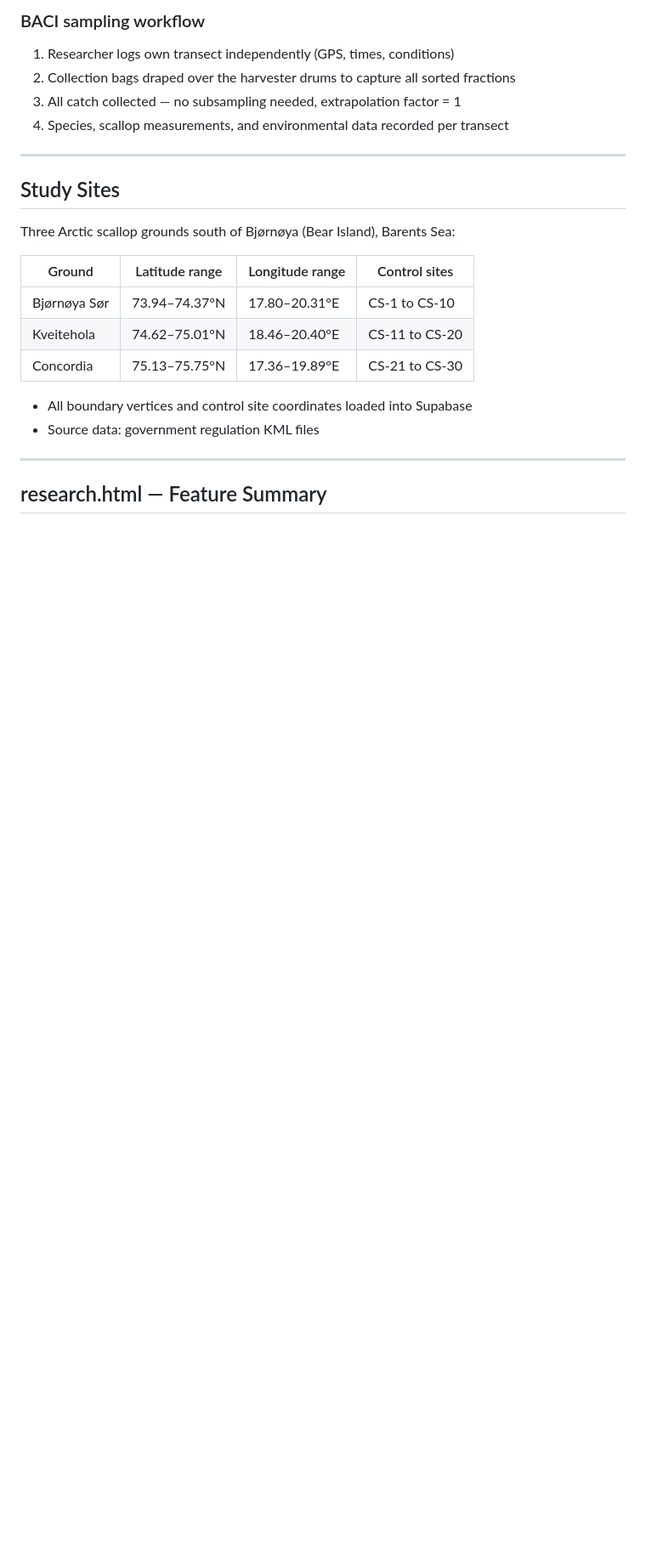
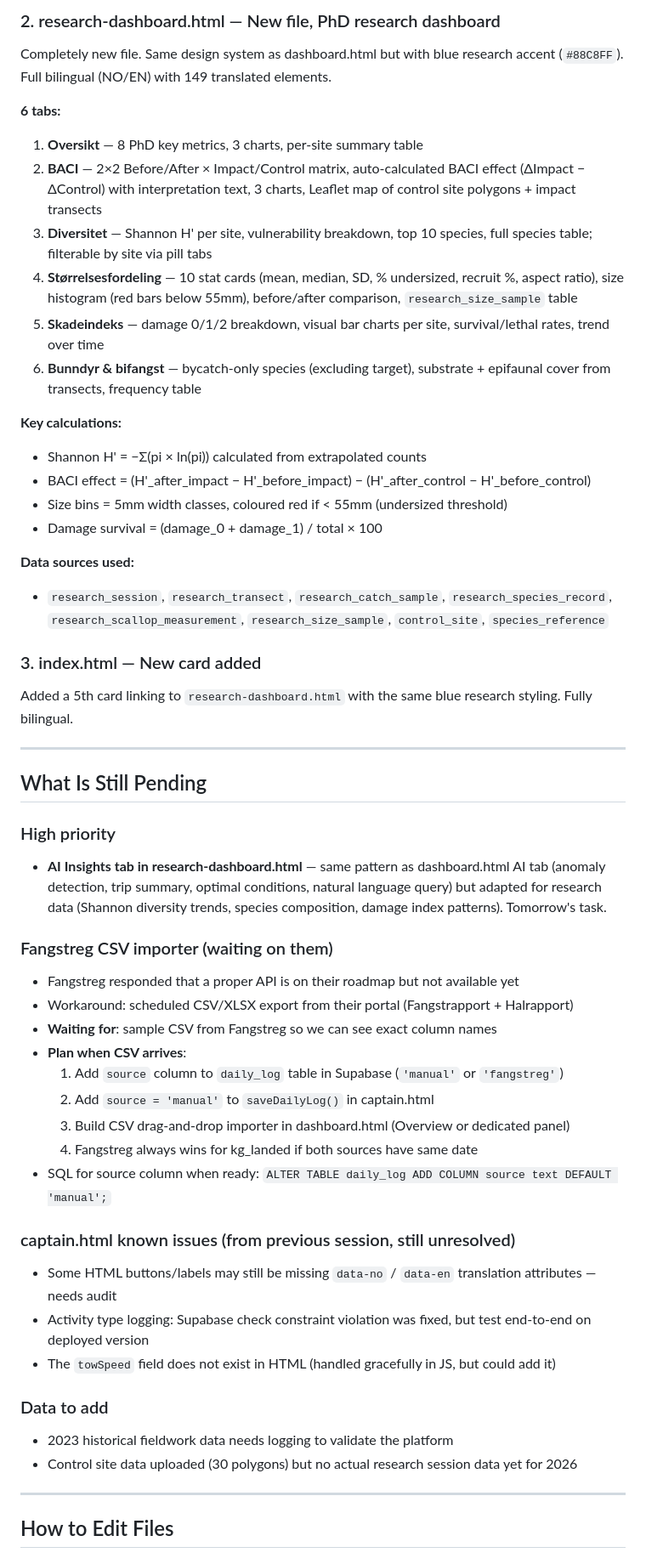
Before and after one commit to DagnyAvaOcean/ava-ocean-platform, a Markdown page: HANDOVER-NOTE-ava-ocean-platform.md, the part around one of its changes. Shown at 85% size. Rendered like a GitHub page; blank space fills up the shorter version.

```diff
--- a/HANDOVER-NOTE-ava-ocean-platform.md
+++ b/HANDOVER-NOTE-ava-ocean-platform.md
@@ -93,26 +100,55 @@ The Ava Ray has been reconfigured for 2026 (different from 2023):
 
-### BACI sampling workflow
-1. Researcher logs own transect independently (GPS, times, conditions)
-2. Collection bags draped over the harvester drums to capture all sorted fractions
-3. All catch collected — no subsampling needed, extrapolation factor = 1
-4. Species, scallop measurements, and environmental data recorded per transect
+### 2. research-dashboard.html — New file, PhD research dashboard
+Completely new file. Same design system as dashboard.html but with blue research accent (`#88C8FF`). Full bilingual (NO/EN) with 149 translated elements.
+
+**6 tabs:**
+1. **Oversikt** — 8 PhD key metrics, 3 charts, per-site summary table
+2. **BACI** — 2×2 Before/After × Impact/Control matrix, auto-calculated BACI effect (ΔImpact − ΔControl) with interpretation text, 3 charts, Leaflet map of control site polygons + impact transects
+3. **Diversitet** — Shannon H' per site, vulnerability breakdown, top 10 species, full species table; filterable by site via pill tabs
+4. **Størrelsesfordeling** — 10 stat cards (mean, median, SD, % undersized, recruit %, aspect ratio), size histogram (red bars below 55mm), before/after comparison, `research_size_sample` table
+5. **Skadeindeks** — damage 0/1/2 breakdown, visual bar charts per site, survival/lethal rates, trend over time
+6. **Bunndyr & bifangst** — bycatch-only species (excluding target), substrate + epifaunal cover from transects, frequency table
+
+**Key calculations:**
+- Shannon H' = −Σ(pi × ln(pi)) calculated from extrapolated counts
+- BACI effect = (H'_after_impact − H'_before_impact) − (H'_after_control − H'_before_control)
+- Size bins = 5mm width classes, coloured red if < 55mm (undersized threshold)
+- Damage survival = (damage_0 + damage_1) / total × 100
+
+**Data sources used:**
+- `research_session`, `research_transect`, `research_catch_sample`, `research_species_record`, `research_scallop_measurement`, `research_size_sample`, `control_site`, `species_reference`
+
+### 3. index.html — New card added
+Added a 5th card linking to `research-dashboard.html` with the same blue research styling. Fully bilingual.
 
 ---
 
-## Study Sites
+## What Is Still Pending
 
-Three Arctic scallop grounds south of Bjørnøya (Bear Island), Barents Sea:
+### High priority
+- **AI Insights tab in research-dashboard.html** — same pattern as dashboard.html AI tab (anomaly detection, trip summary, optimal conditions, natural language query) but adapted for research data (Shannon diversity trends, species composition, damage index patterns). Tomorrow's task.
 
-| Ground | Latitude range | Longitude range | Control sites |
-|--------|---------------|-----------------|---------------|
-| Bjørnøya Sør | 73.94–74.37°N | 17.80–20.31°E | CS-1 to CS-10 |
-| Kveitehola | 74.62–75.01°N | 18.46–20.40°E | CS-11 to CS-20 |
-| Concordia | 75.13–75.75°N | 17.36–19.89°E | CS-21 to CS-30 |
+### Fangstreg CSV importer (waiting on them)
+- Fangstreg responded that a proper API is on their roadmap but not available yet
+- Workaround: scheduled CSV/XLSX export from their portal (Fangstrapport + Halrapport)
+- **Waiting for**: sample CSV from Fangstreg so we can see exact column names
+- **Plan when CSV arrives**:
+  1. Add `source` column to `daily_log` table in Supabase (`'manual'` or `'fangstreg'`)
+  2. Add `source = 'manual'` to `saveDailyLog()` in captain.html
+  3. Build CSV drag-and-drop importer in dashboard.html (Overview or dedicated panel)
+  4. Fangstreg always wins for kg_landed if both sources have same date
+- SQL for source column when ready: `ALTER TABLE daily_log ADD COLUMN source text DEFAULT 'manual';`
 
-- All boundary vertices and control site coordinates loaded into Supabase
-- Source data: government regulation KML files
+### captain.html known issues (from previous session, still unresolved)
+- Some HTML buttons/labels may still be missing `data-no` / `data-en` translation attributes — needs audit
+- Activity type logging: Supabase check constraint violation was fixed, but test end-to-end on deployed version
+- The `towSpeed` field does not exist in HTML (handled gracefully in JS, but could add it)
+
+### Data to add
+- 2023 historical fieldwork data needs logging to validate the platform
+- Control site data uploaded (30 polygons) but no actual research session data yet for 2026
 
 ---
 
-## research.html — Feature Summary
+## How to Edit Files
 
```
Also changed, not shown: other parts of HANDOVER-NOTE-ava-ocean-platform.md (+100 -214 lines).
